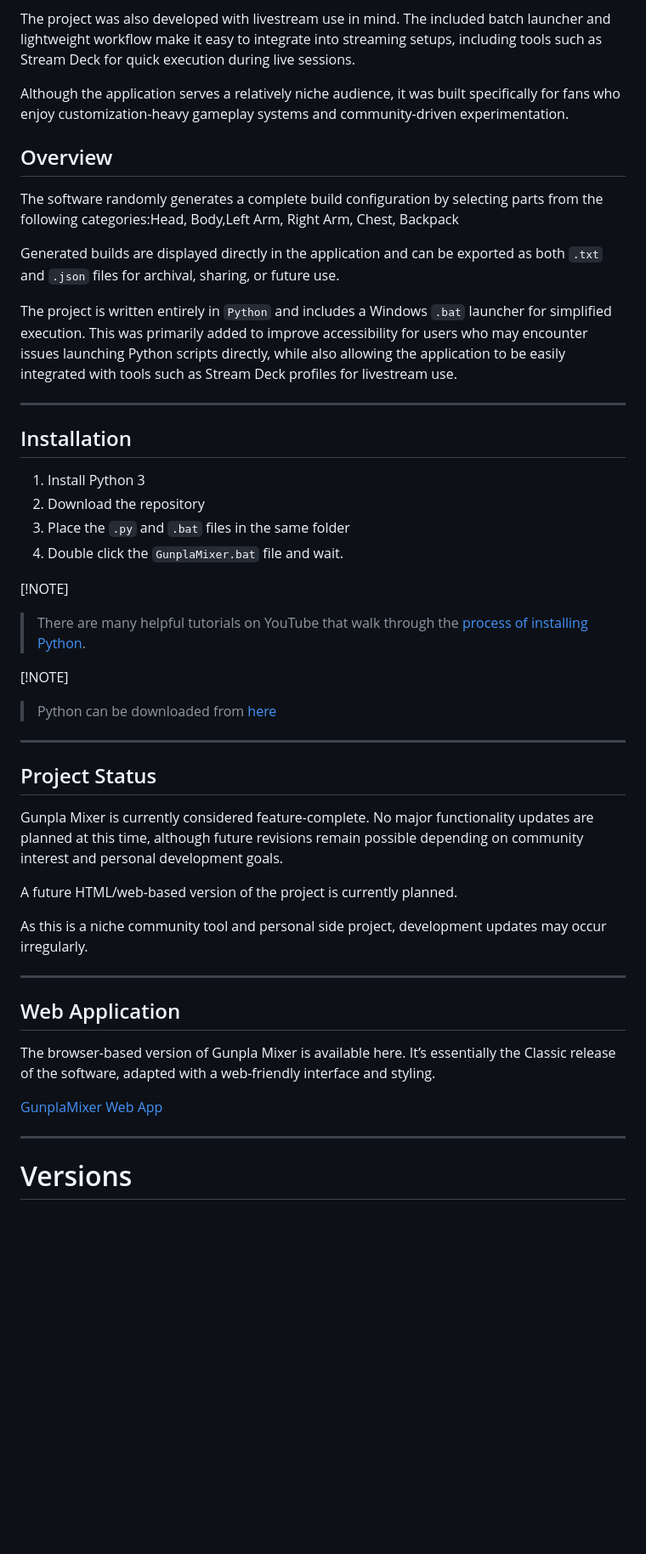
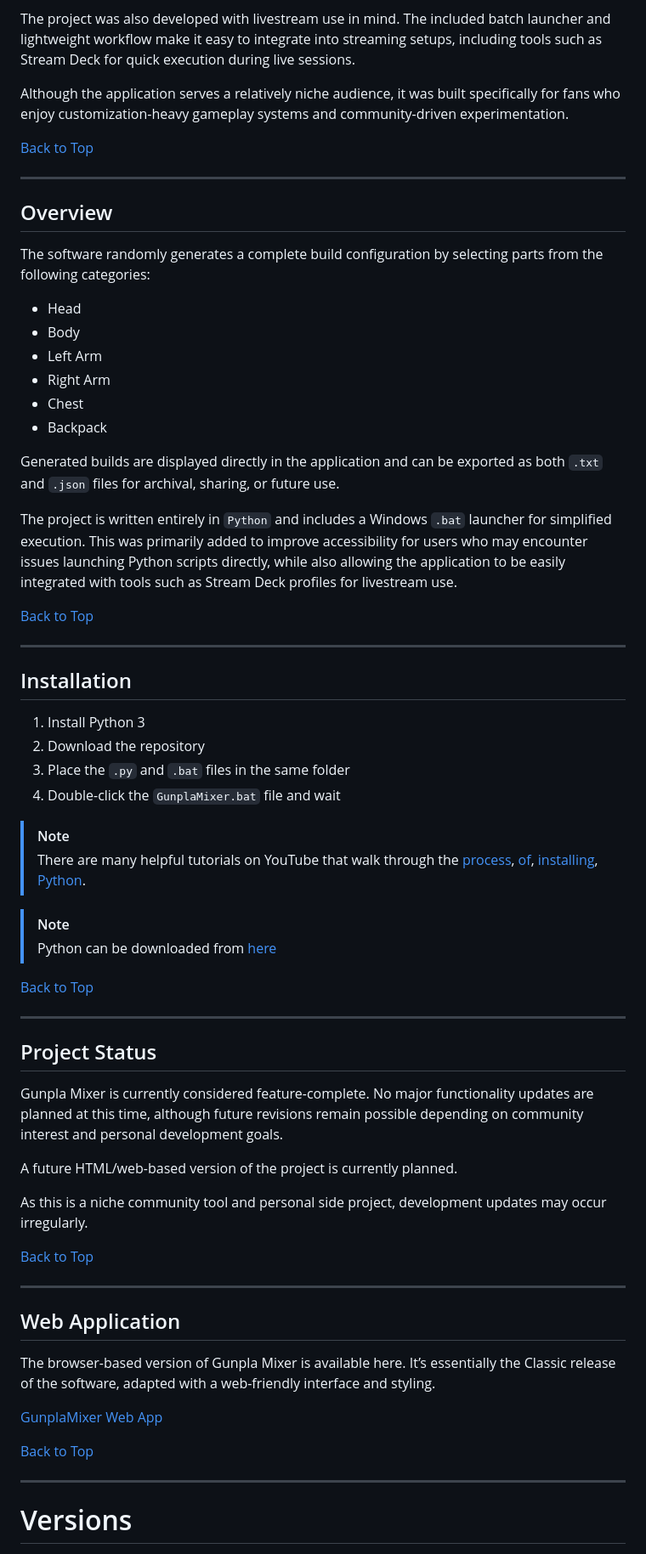
Before and after one commit to EmeraldVoid/gunplamixer, a Markdown page: README.md, the part around one of its changes. Shown at 85% size. GitHub-like rendering; blank space fills up the shorter version.

```diff
--- a/README.md
+++ b/README.md
@@ -32,14 +61,26 @@ The project was also developed with livestream use in mind. The included batch l
 
 Although the application serves a relatively niche audience, it was built specifically for fans who enjoy customization-heavy gameplay systems and community-driven experimentation.
 
+[Back to Top](#top)
+
+---
 
 ## Overview
 
-The software randomly generates a complete build configuration by selecting parts from the following categories:Head, Body,Left Arm, Right Arm, Chest, Backpack
+The software randomly generates a complete build configuration by selecting parts from the following categories:
+
+- Head
+- Body
+- Left Arm
+- Right Arm
+- Chest
+- Backpack
 
 Generated builds are displayed directly in the application and can be exported as both `.txt` and `.json` files for archival, sharing, or future use.
 
 The project is written entirely in `Python` and includes a Windows `.bat` launcher for simplified execution. This was primarily added to improve accessibility for users who may encounter issues launching Python scripts directly, while also allowing the application to be easily integrated with tools such as Stream Deck profiles for livestream use.
+
+[Back to Top](#top)
 
 ---
 
@@ -48,13 +89,15 @@ The project is written entirely in `Python` and includes a Windows `.bat` launch
 1. Install Python 3
 2. Download the repository
 3. Place the `.py` and `.bat` files in the same folder
-4. Double click the `GunplaMixer.bat` file and wait.
+4. Double-click the `GunplaMixer.bat` file and wait
 
-[!NOTE]
-> There are many helpful tutorials on YouTube that walk through the [process](https://www.youtube.com/watch?v=tBAMZrKtUQA) [of](https://www.youtube.com/watch?v=8mO6QXOcpqU) [installing](https://www.youtube.com/watch?v=Qg05y10APwA) [Python](https://www.youtube.com/watch?v=GLPxEM-J-M4).
+> [!NOTE]
+> There are many helpful tutorials on YouTube that walk through the [process](https://www.youtube.com/watch?v=tBAMZrKtUQA), [of](https://www.youtube.com/watch?v=8mO6QXOcpqU), [installing](https://www.youtube.com/watch?v=Qg05y10APwA), [Python](https://www.youtube.com/watch?v=GLPxEM-J-M4).
 
-[!NOTE]
+> [!NOTE]
 > Python can be downloaded from [here](https://www.python.org/downloads/)
+
+[Back to Top](#top)
 
 ---
 
@@ -66,6 +109,8 @@ A future HTML/web-based version of the project is currently planned.
 
 As this is a niche community tool and personal side project, development updates may occur irregularly.
 
+[Back to Top](#top)
+
 ---
 
 ## Web Application
@@ -74,6 +119,8 @@ The browser-based version of Gunpla Mixer is available here. It’s essentially
 
 [GunplaMixer Web App](https://gunplamixer.vercel.app/?utm_source=chatgpt.com)
 
+[Back to Top](#top)
+
 ---
 
 # Versions
```
Also changed, not shown: other parts of README.md (+54 -10 lines).
